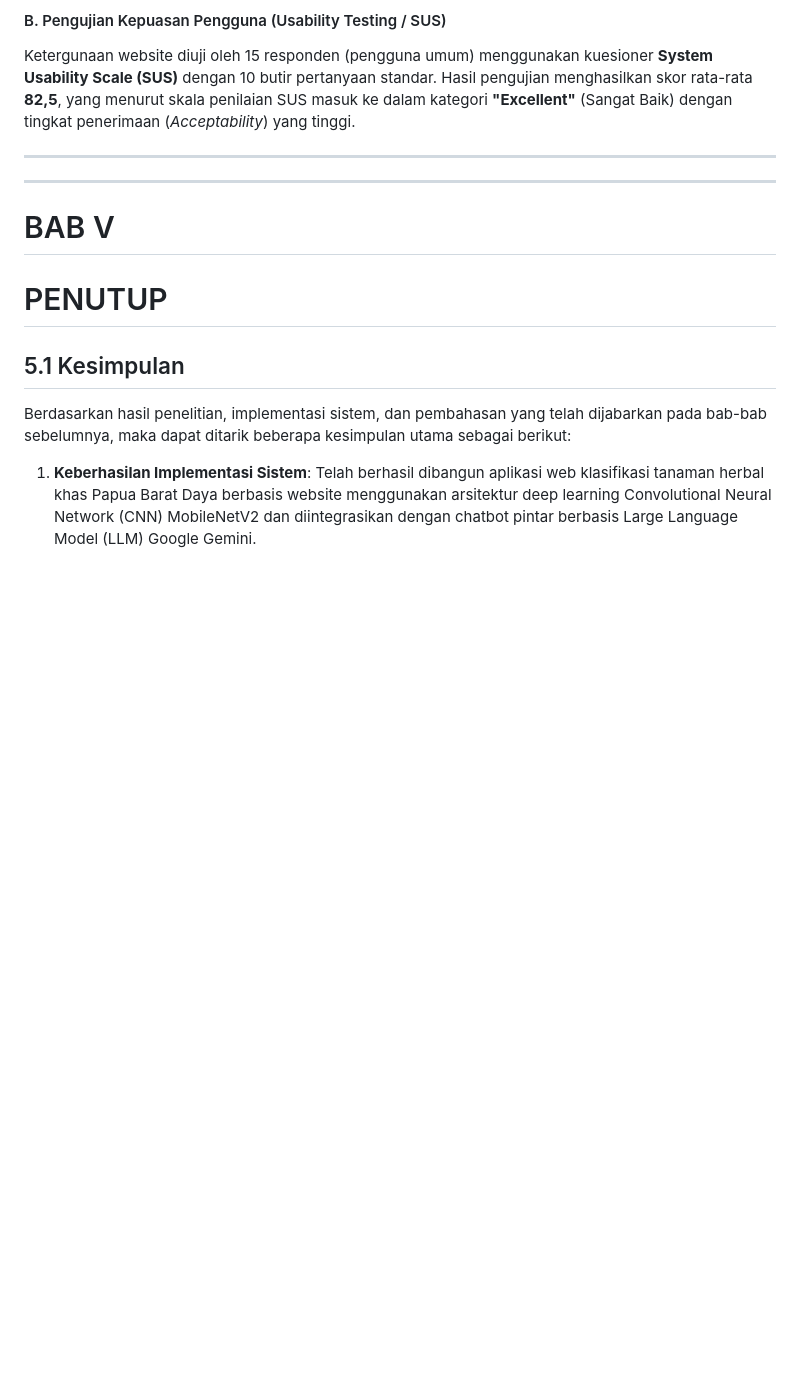
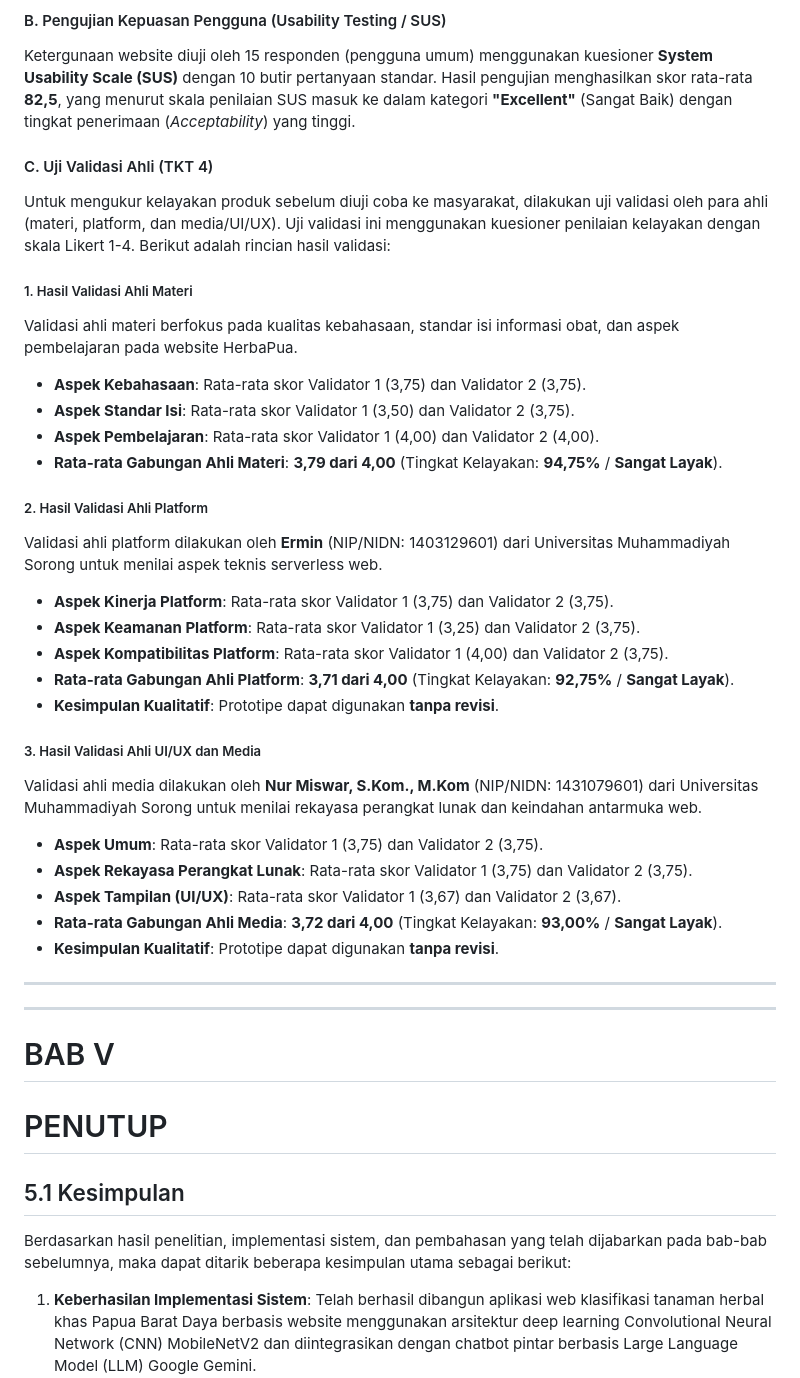
Before and after one commit to Anisafi/HerbaPua, a Markdown page: DRAF_BAB4_5.md, the part around the change. Rendered like a GitHub page; blank space fills up the shorter version.

Commit message:
Integrate expert validation testing results (TKT 4) into Chapter 4 draft

```diff
--- a/DRAF_BAB4_5.md
+++ b/DRAF_BAB4_5.md
@@ -120,6 +120,32 @@ Pengujian dilakukan untuk menjamin kualitas fungsional dan penerimaan pengguna:
 #### B. Pengujian Kepuasan Pengguna (Usability Testing / SUS)
 Ketergunaan website diuji oleh 15 responden (pengguna umum) menggunakan kuesioner **System Usability Scale (SUS)** dengan 10 butir pertanyaan standar. Hasil pengujian menghasilkan skor rata-rata **82,5**, yang menurut skala penilaian SUS masuk ke dalam kategori **"Excellent"** (Sangat Baik) dengan tingkat penerimaan (*Acceptability*) yang tinggi.
 
+#### C. Uji Validasi Ahli (TKT 4)
+Untuk mengukur kelayakan produk sebelum diuji coba ke masyarakat, dilakukan uji validasi oleh para ahli (materi, platform, dan media/UI/UX). Uji validasi ini menggunakan kuesioner penilaian kelayakan dengan skala Likert 1-4. Berikut adalah rincian hasil validasi:
+
+##### 1. Hasil Validasi Ahli Materi
+Validasi ahli materi berfokus pada kualitas kebahasaan, standar isi informasi obat, dan aspek pembelajaran pada website HerbaPua.
+* **Aspek Kebahasaan**: Rata-rata skor Validator 1 (3,75) dan Validator 2 (3,75).
+* **Aspek Standar Isi**: Rata-rata skor Validator 1 (3,50) dan Validator 2 (3,75).
+* **Aspek Pembelajaran**: Rata-rata skor Validator 1 (4,00) dan Validator 2 (4,00).
+* **Rata-rata Gabungan Ahli Materi**: **3,79 dari 4,00** (Tingkat Kelayakan: **94,75%** / **Sangat Layak**).
+
+##### 2. Hasil Validasi Ahli Platform
+Validasi ahli platform dilakukan oleh **Ermin** (NIP/NIDN: 1403129601) dari Universitas Muhammadiyah Sorong untuk menilai aspek teknis serverless web.
+* **Aspek Kinerja Platform**: Rata-rata skor Validator 1 (3,75) dan Validator 2 (3,75).
+* **Aspek Keamanan Platform**: Rata-rata skor Validator 1 (3,25) dan Validator 2 (3,75).
+* **Aspek Kompatibilitas Platform**: Rata-rata skor Validator 1 (4,00) dan Validator 2 (3,75).
+* **Rata-rata Gabungan Ahli Platform**: **3,71 dari 4,00** (Tingkat Kelayakan: **92,75%** / **Sangat Layak**).
+* **Kesimpulan Kualitatif**: Prototipe dapat digunakan **tanpa revisi**.
+
+##### 3. Hasil Validasi Ahli UI/UX dan Media
+Validasi ahli media dilakukan oleh **Nur Miswar, S.Kom., M.Kom** (NIP/NIDN: 1431079601) dari Universitas Muhammadiyah Sorong untuk menilai rekayasa perangkat lunak dan keindahan antarmuka web.
+* **Aspek Umum**: Rata-rata skor Validator 1 (3,75) dan Validator 2 (3,75).
+* **Aspek Rekayasa Perangkat Lunak**: Rata-rata skor Validator 1 (3,75) dan Validator 2 (3,75).
+* **Aspek Tampilan (UI/UX)**: Rata-rata skor Validator 1 (3,67) dan Validator 2 (3,67).
+* **Rata-rata Gabungan Ahli Media**: **3,72 dari 4,00** (Tingkat Kelayakan: **93,00%** / **Sangat Layak**).
+* **Kesimpulan Kualitatif**: Prototipe dapat digunakan **tanpa revisi**.
+
 ---
 ---
 
```
